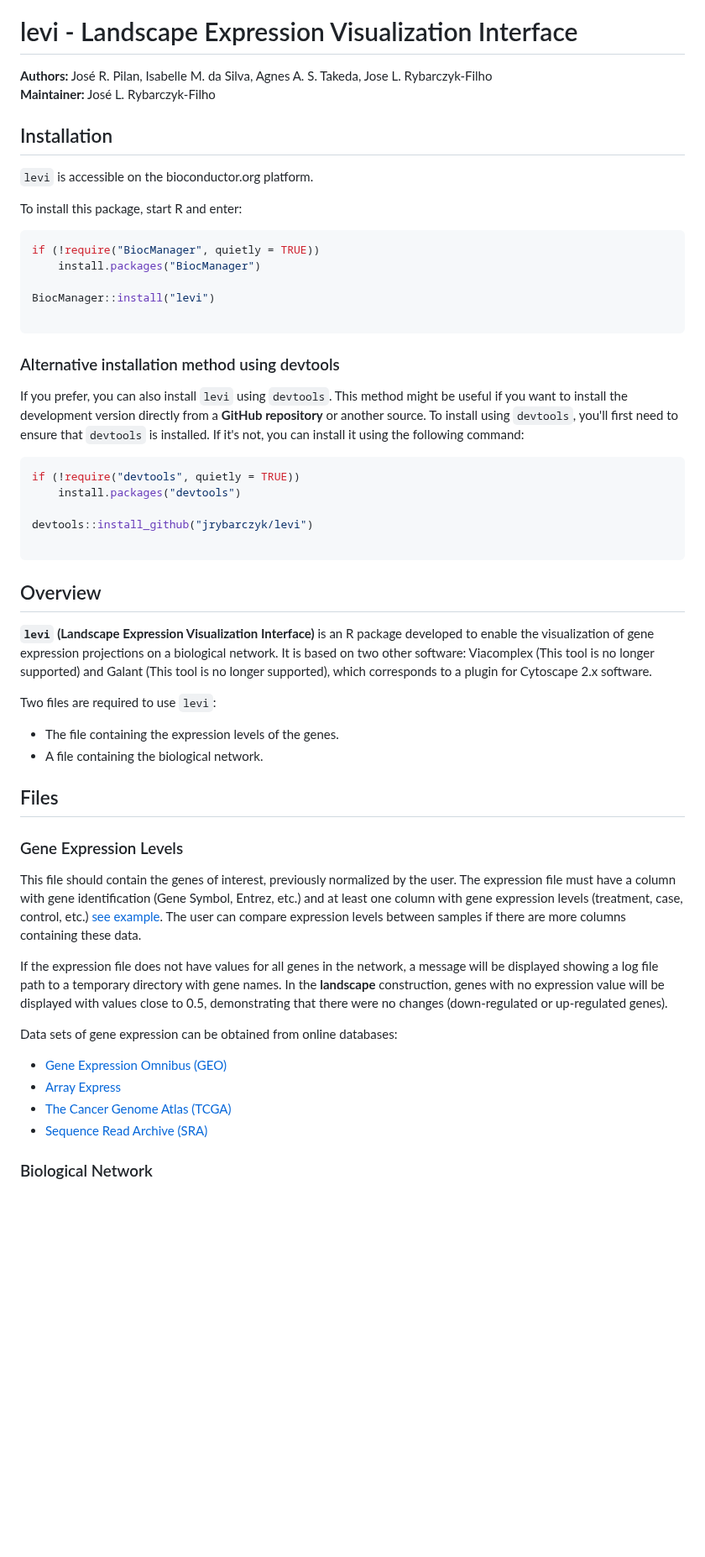
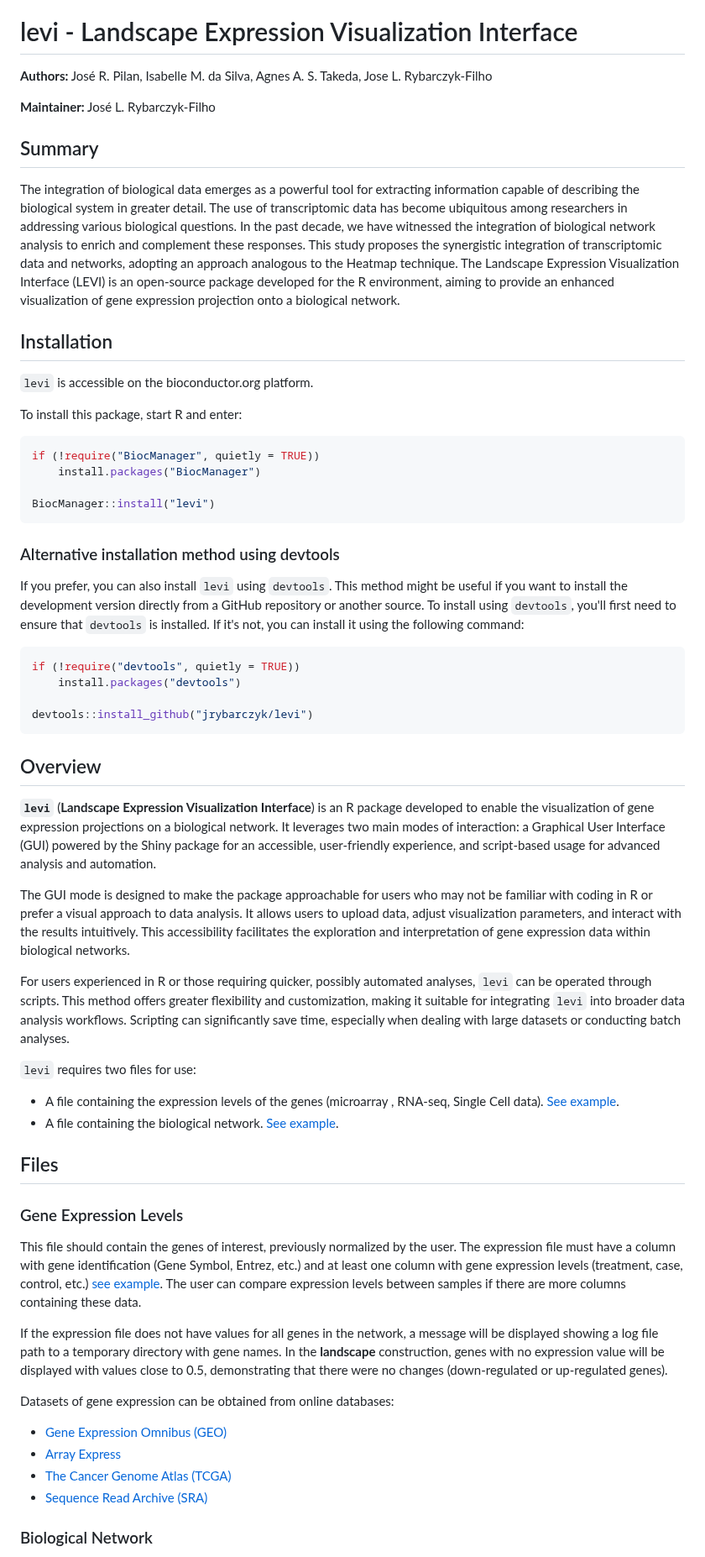
Before and after one commit to jrybarczyk/levi, a Markdown page: Readme.md, the part around one of its changes. Shown at 84% size. Drawn GitHub-style; blank space fills up the shorter version.

````diff
--- a/Readme.md
+++ b/Readme.md
@@ -7,8 +7,20 @@
 
 # levi - Landscape Expression Visualization Interface
 
-**Authors:**  José R. Pilan, Isabelle M. da Silva, Agnes A. S. Takeda, Jose L. Rybarczyk-Filho
+**Authors:** José R. Pilan, Isabelle M. da Silva, Agnes A. S. Takeda, Jose L. Rybarczyk-Filho
+
 **Maintainer:** José L. Rybarczyk-Filho
+
+## Summary
+The integration of biological data emerges as a powerful tool for extracting information capable
+of describing the biological system in greater detail. The use of transcriptomic data has become
+ubiquitous among researchers in addressing various biological questions. In the past decade, we
+have witnessed the integration of biological network analysis to enrich and complement these
+responses. This study proposes the synergistic integration of transcriptomic data and networks,
+adopting an approach analogous to the Heatmap technique. The Landscape Expression
+Visualization Interface (LEVI) is an open-source package developed for the R environment,
+aiming to provide an enhanced visualization of gene expression projection onto a biological
+network.
 
 ## Installation
 `levi` is accessible on the bioconductor.org platform.
@@ -20,27 +32,29 @@ if (!require("BiocManager", quietly = TRUE))
     install.packages("BiocManager")
 
 BiocManager::install("levi")
+```
 
-```
 ### Alternative installation method using devtools
-If you prefer, you can also install `levi` using `devtools`. This method might be useful if you want to install the development version directly from a **GitHub repository** or another source. To install using `devtools`, you'll first need to ensure that `devtools` is installed. If it's not, you can install it using the following command:
+If you prefer, you can also install `levi` using `devtools`. This method might be useful if you want to install the development version directly from a GitHub repository or another source. To install using `devtools`, you'll first need to ensure that `devtools` is installed. If it's not, you can install it using the following command:
 
 ```r
 if (!require("devtools", quietly = TRUE))
     install.packages("devtools")
 
 devtools::install_github("jrybarczyk/levi")
-
 ```
-
 
 ## Overview
 
-**`levi`** **(Landscape Expression Visualization Interface)** is an R package developed to enable the visualization of gene expression projections on a biological network. It is based on two other software: Viacomplex (This tool is no longer supported)  and Galant (This tool is no longer supported), which corresponds to a plugin for Cytoscape 2.x software.
+**`levi`** (**Landscape Expression Visualization Interface**) is an R package developed to enable the visualization of gene expression projections on a biological network. It leverages two main modes of interaction: a Graphical User Interface (GUI) powered by the Shiny package for an accessible, user-friendly experience, and script-based usage for advanced analysis and automation.
 
-Two files are required to use `levi`:
-- The file containing the expression levels of the genes.
-- A file containing the biological network.
+The GUI mode is designed to make the package approachable for users who may not be familiar with coding in R or prefer a visual approach to data analysis. It allows users to upload data, adjust visualization parameters, and interact with the results intuitively. This accessibility facilitates the exploration and interpretation of gene expression data within biological networks.
+
+For users experienced in R or those requiring quicker, possibly automated analyses, `levi` can be operated through scripts. This method offers greater flexibility and customization, making it suitable for integrating `levi` into broader data analysis workflows. Scripting can significantly save time, especially when dealing with large datasets or conducting batch analyses.
+
+`levi` requires two files for use:
+- A file containing the expression levels of the genes (microarray , RNA-seq, Single Cell data). [See example](https://github.com/jrybarczyk/levi/blob/master/inst/extdata/expression.dat).
+- A file containing the biological network. [See example](https://github.com/jrybarczyk/levi/blob/master/inst/extdata/medusa.dat).
 
 ## Files
 
@@ -50,11 +64,12 @@ This file should contain the genes of interest, previously normalized by the use
 
 If the expression file does not have values for all genes in the network, a message will be displayed showing a log file path to a temporary directory with gene names. In the **landscape** construction, genes with no expression value will be displayed with values close to 0.5, demonstrating that there were no changes (down-regulated or up-regulated genes).
 
-Data sets of gene expression can be obtained from online databases:
+Datasets of gene expression can be obtained from online databases:
 - [Gene Expression Omnibus (GEO)](https://www.ncbi.nlm.nih.gov/geo/)
 - [Array Express](https://www.ebi.ac.uk/arrayexpress/)
 - [The Cancer Genome Atlas (TCGA)](https://cancergenome.nih.gov/)
 - [Sequence Read Archive (SRA)](https://www.ncbi.nlm.nih.gov/sra)
 
+
 ### Biological Network
 
````
Also changed, not shown: other parts of Readme.md (+16 -7 lines).
